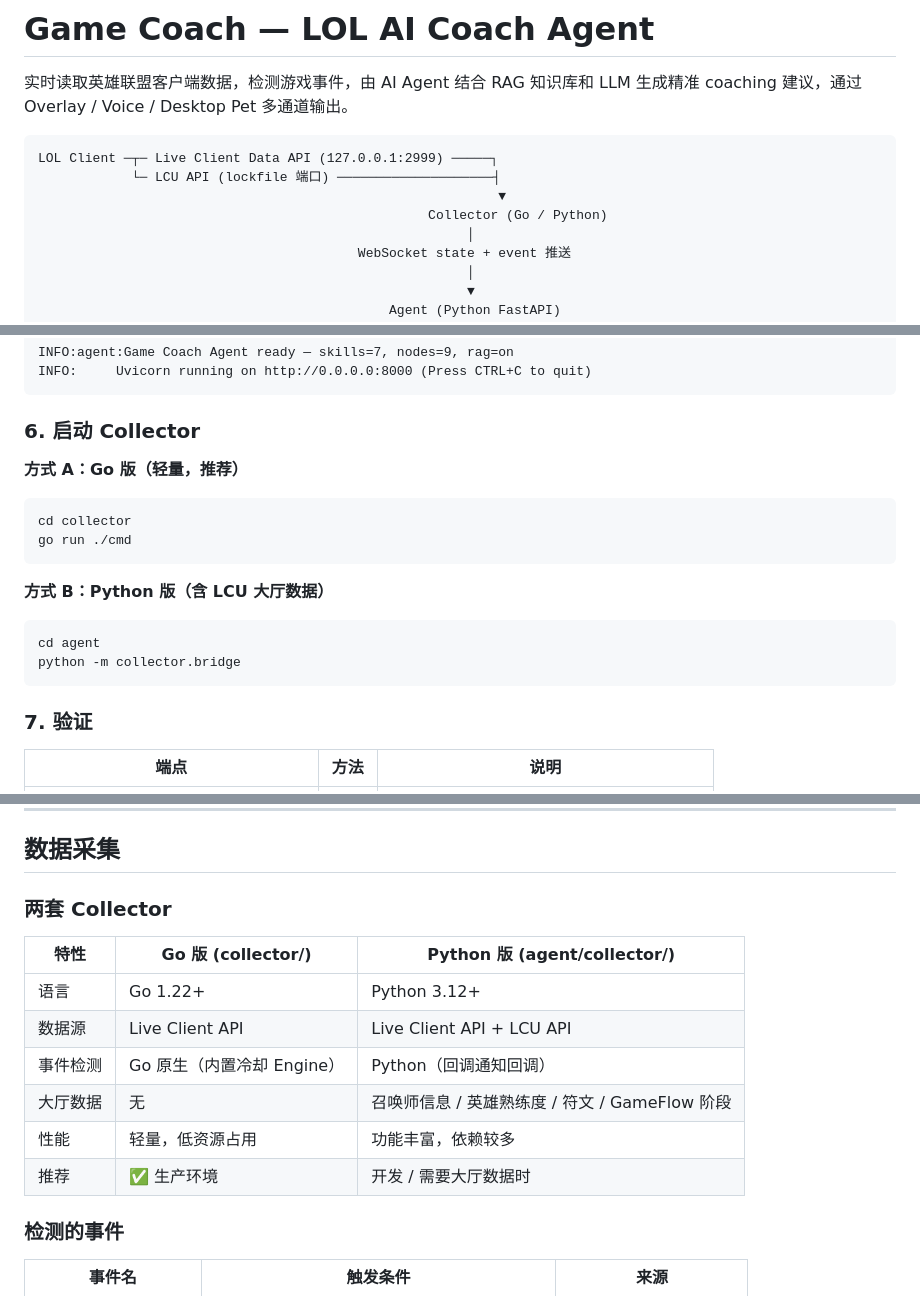
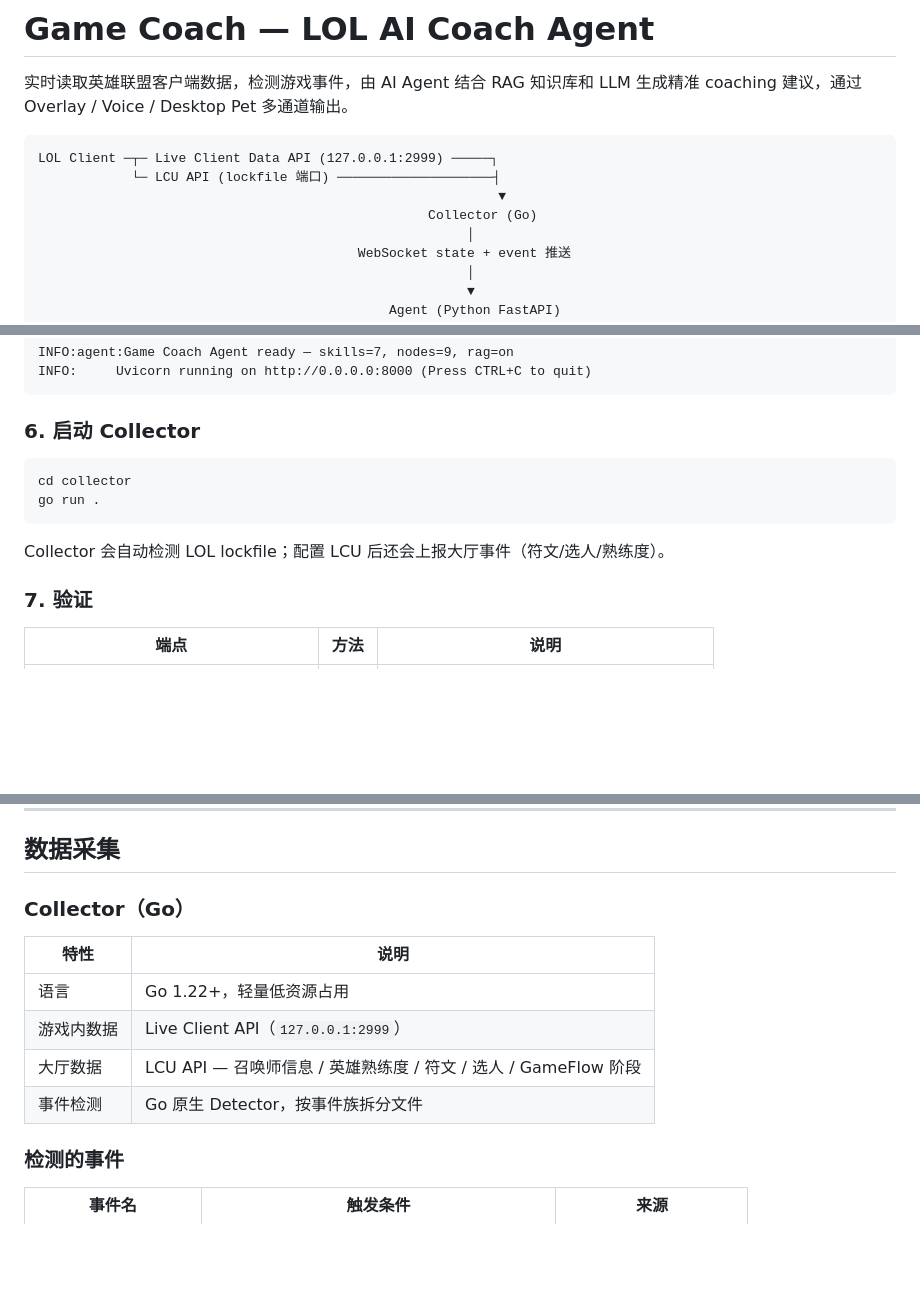
Before and after one commit to Asknuo/Game-Coach, a Markdown page: README.md, 3 parts joined by grey strips. GitHub-like rendering; blank space fills up the shorter version.

````diff
--- a/README.md
+++ b/README.md
@@ -6,7 +6,7 @@
 LOL Client ─┬─ Live Client Data API (127.0.0.1:2999) ─────┐
             └─ LCU API (lockfile 端口) ────────────────────┤
                                                            ▼
-                                                  Collector (Go / Python)
+                                                  Collector (Go)
                                                        │
                                          WebSocket state + event 推送
                                                        │
@@ -288,19 +310,12 @@ INFO:     Uvicorn running on http://0.0.0.0:8000 (Press CTRL+C to quit)
 
 ### 6. 启动 Collector
 
-**方式 A：Go 版（轻量，推荐）**
-
 ```bash
 cd collector
-go run ./cmd
+go run .
 ```
 
-**方式 B：Python 版（含 LCU 大厅数据）**
-
-```bash
-cd agent
-python -m collector.bridge
-```
+Collector 会自动检测 LOL lockfile；配置 LCU 后还会上报大厅事件（符文/选人/熟练度）。
 
 ### 7. 验证
 
@@ -561,16 +576,14 @@ ChromaDB (chroma_data/)
 
 ## 数据采集
 
-### 两套 Collector
+### Collector（Go）
 
-| 特性 | Go 版 (collector/) | Python 版 (agent/collector/) |
-|------|-------------------|------------------------------|
-| 语言 | Go 1.22+ | Python 3.12+ |
-| 数据源 | Live Client API | Live Client API + LCU API |
-| 事件检测 | Go 原生（内置冷却 Engine） | Python（回调通知回调） |
-| 大厅数据 | 无 | 召唤师信息 / 英雄熟练度 / 符文 / GameFlow 阶段 |
-| 性能 | 轻量，低资源占用 | 功能丰富，依赖较多 |
-| 推荐 | ✅ 生产环境 | 开发 / 需要大厅数据时 |
+| 特性 | 说明 |
+|------|------|
+| 语言 | Go 1.22+，轻量低资源占用 |
+| 游戏内数据 | Live Client API（`127.0.0.1:2999`） |
+| 大厅数据 | LCU API — 召唤师信息 / 英雄熟练度 / 符文 / 选人 / GameFlow 阶段 |
+| 事件检测 | Go 原生 Detector，按事件族拆分文件 |
 
 ### 检测的事件
 
````
Also changed, not shown: other parts of README.md (+48 -26 lines).
